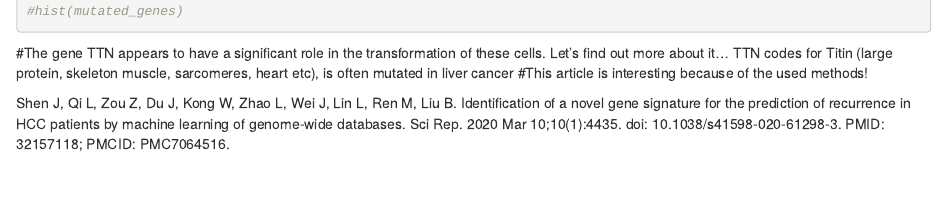
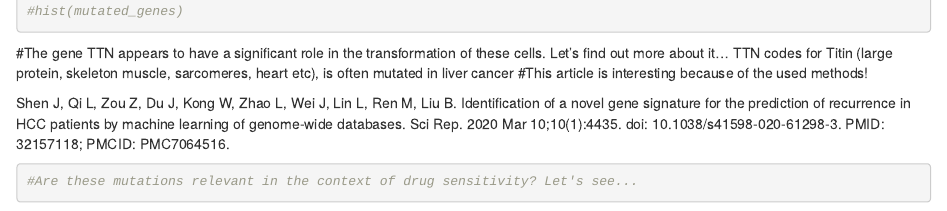
Before and after one commit to datascience-mobi-2023/topic05_team03, an R Markdown document (Project Code Phase II.Rmd): the page in a window 1100 px wide, from 15290 px down. Rendered offline with R 4.5, knitr and Pandoc, with nearby package versions; some code elsewhere in the file could not run offline; common packages that the code uses without loading them are loaded.

Commit message:
Update Project Code Phase II.Rmd

````diff
--- a/Project Code Phase II.Rmd
+++ b/Project Code Phase II.Rmd
@@ -957,3 +957,9 @@ TTN codes for Titin (large protein, skeleton muscle, sarcomeres, heart etc), is
 #This article is interesting because of the used methods!
 
 Shen J, Qi L, Zou Z, Du J, Kong W, Zhao L, Wei J, Lin L, Ren M, Liu B. Identification of a novel gene signature for the prediction of recurrence in HCC patients by machine learning of genome-wide databases. Sci Rep. 2020 Mar 10;10(1):4435. doi: 10.1038/s41598-020-61298-3. PMID: 32157118; PMCID: PMC7064516.
+
+
+
+```{r}
+#Are these mutations relevant in the context of drug sensitivity? Let's see...
+```
````
